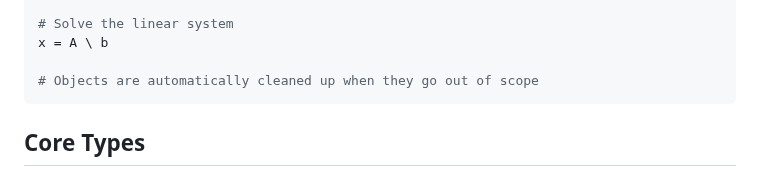
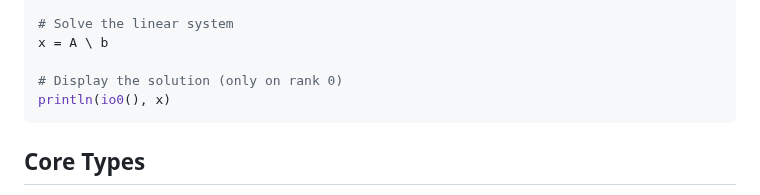
Before and after one commit to sloisel/SafePETSc.jl, a Markdown page: docs/src/index.md, the part around the change. Drawn GitHub-style.

Commit message:
Add println(io0(), x) to Quick Example in documentation
Shows users how to display results using io0() to avoid duplicate output
from all MPI ranks, which is an important best practice.

````diff
--- a/docs/src/index.md
+++ b/docs/src/index.md
@@ -35,7 +35,8 @@ b = Vec_uniform([1.0, 2.0])
 # Solve the linear system
 x = A \ b
 
-# Objects are automatically cleaned up when they go out of scope
+# Display the solution (only on rank 0)
+println(io0(), x)
 ```
 
 ## Core Types
````
